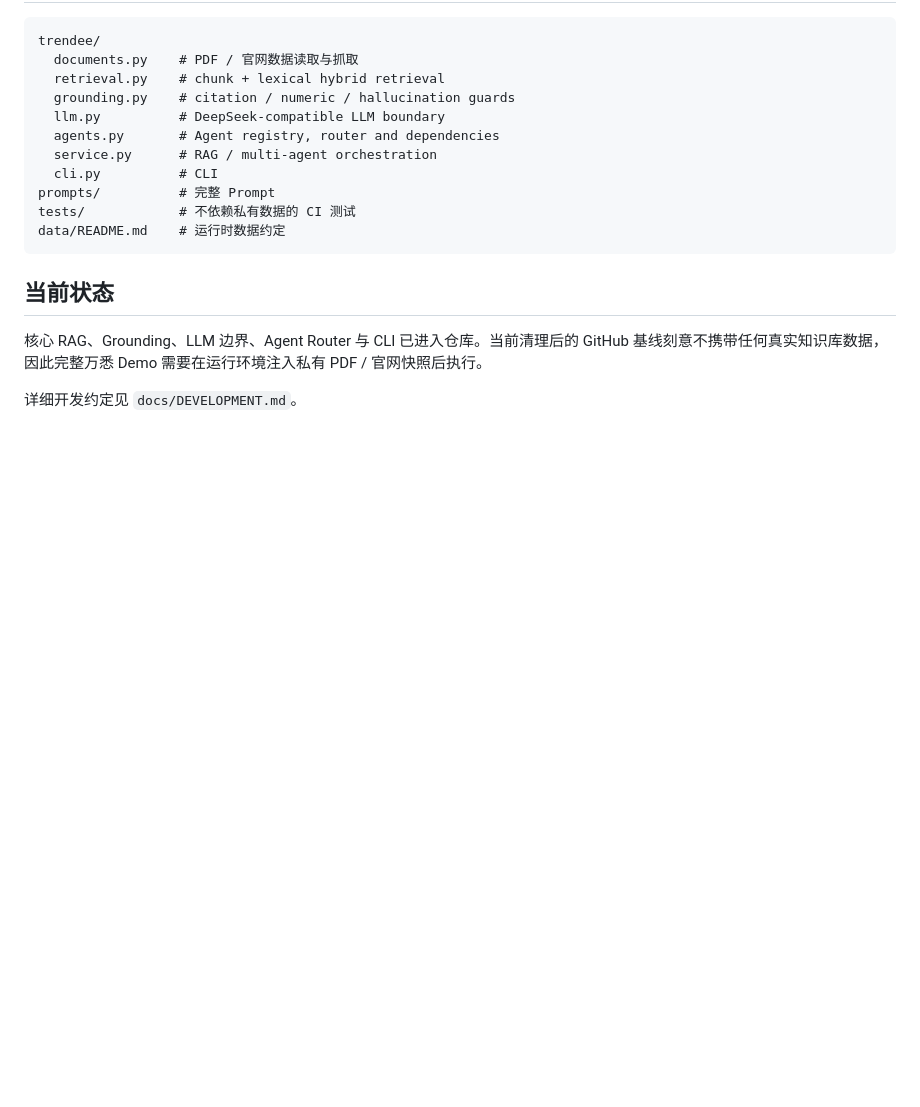
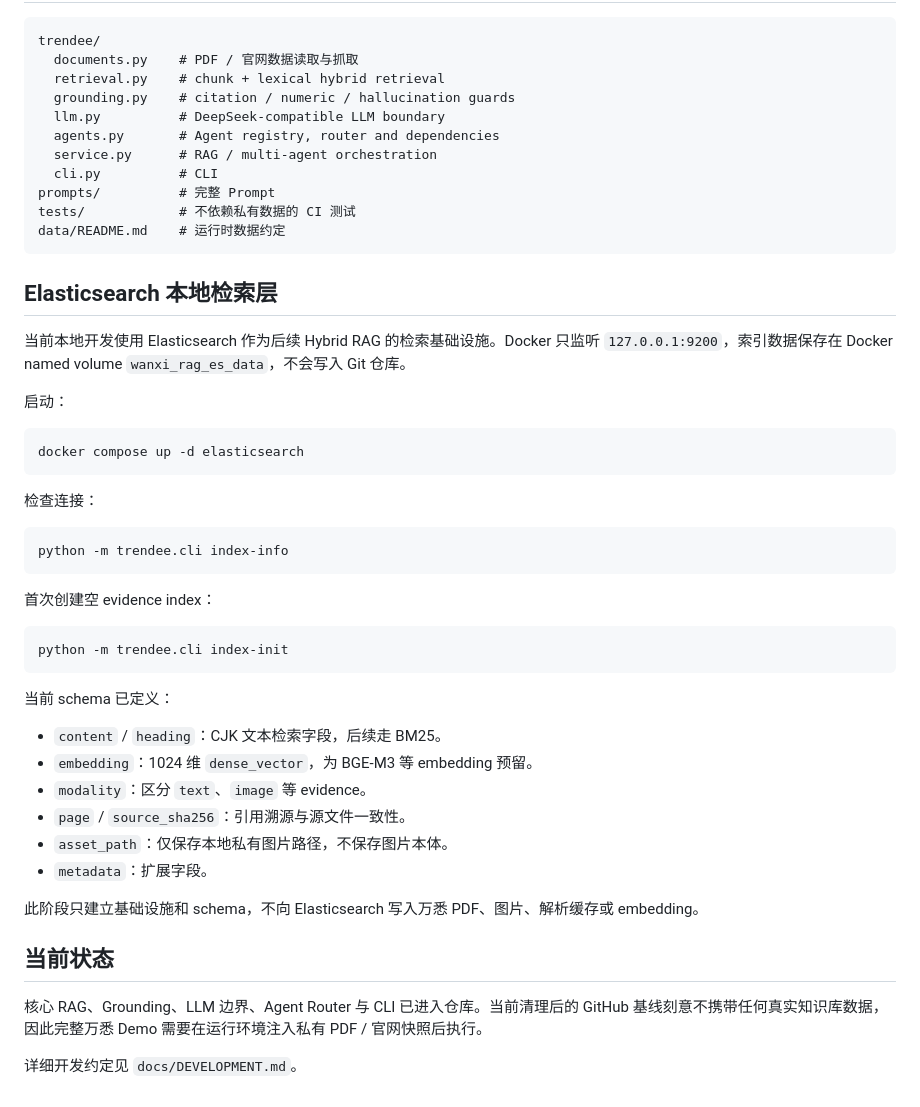
Before and after one commit to chromiii/WANXI-RAG, a Markdown page: README.md, the part around the change. Drawn GitHub-style; blank space fills up the shorter version.

Commit message:
docs: add Elasticsearch local setup and schema

````diff
--- a/README.md
+++ b/README.md
@@ -95,6 +95,40 @@ tests/            # 不依赖私有数据的 CI 测试
 data/README.md    # 运行时数据约定
 ```
 
+
+## Elasticsearch 本地检索层
+
+当前本地开发使用 Elasticsearch 作为后续 Hybrid RAG 的检索基础设施。Docker 只监听 `127.0.0.1:9200`，索引数据保存在 Docker named volume `wanxi_rag_es_data`，不会写入 Git 仓库。
+
+启动：
+
+```bash
+docker compose up -d elasticsearch
+```
+
+检查连接：
+
+```bash
+python -m trendee.cli index-info
+```
+
+首次创建空 evidence index：
+
+```bash
+python -m trendee.cli index-init
+```
+
+当前 schema 已定义：
+
+- `content` / `heading`：CJK 文本检索字段，后续走 BM25。
+- `embedding`：1024 维 `dense_vector`，为 BGE-M3 等 embedding 预留。
+- `modality`：区分 `text`、`image` 等 evidence。
+- `page` / `source_sha256`：引用溯源与源文件一致性。
+- `asset_path`：仅保存本地私有图片路径，不保存图片本体。
+- `metadata`：扩展字段。
+
+此阶段只建立基础设施和 schema，不向 Elasticsearch 写入万悉 PDF、图片、解析缓存或 embedding。
+
 ## 当前状态
 
 核心 RAG、Grounding、LLM 边界、Agent Router 与 CLI 已进入仓库。当前清理后的 GitHub 基线刻意不携带任何真实知识库数据，因此完整万悉 Demo 需要在运行环境注入私有 PDF / 官网快照后执行。
````
